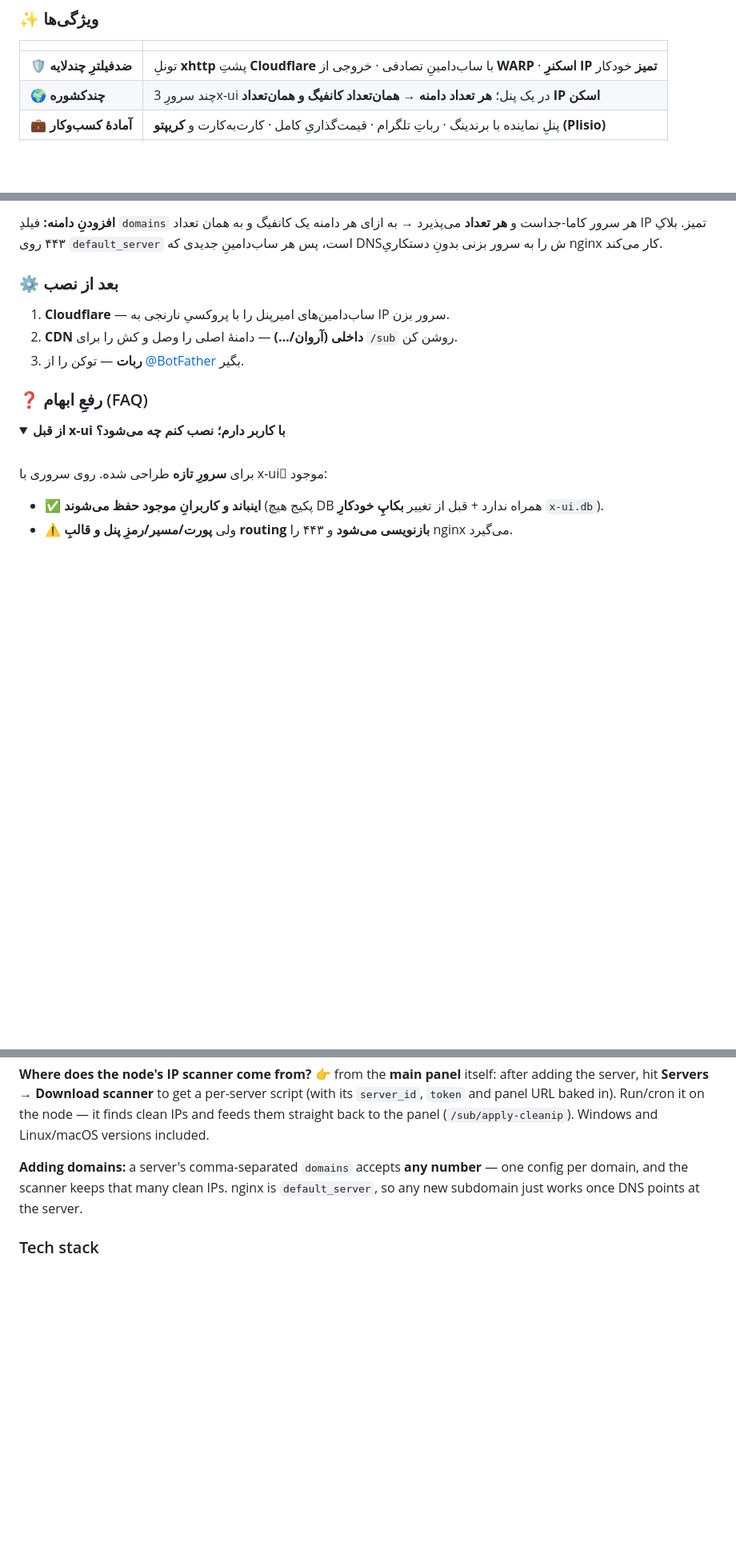
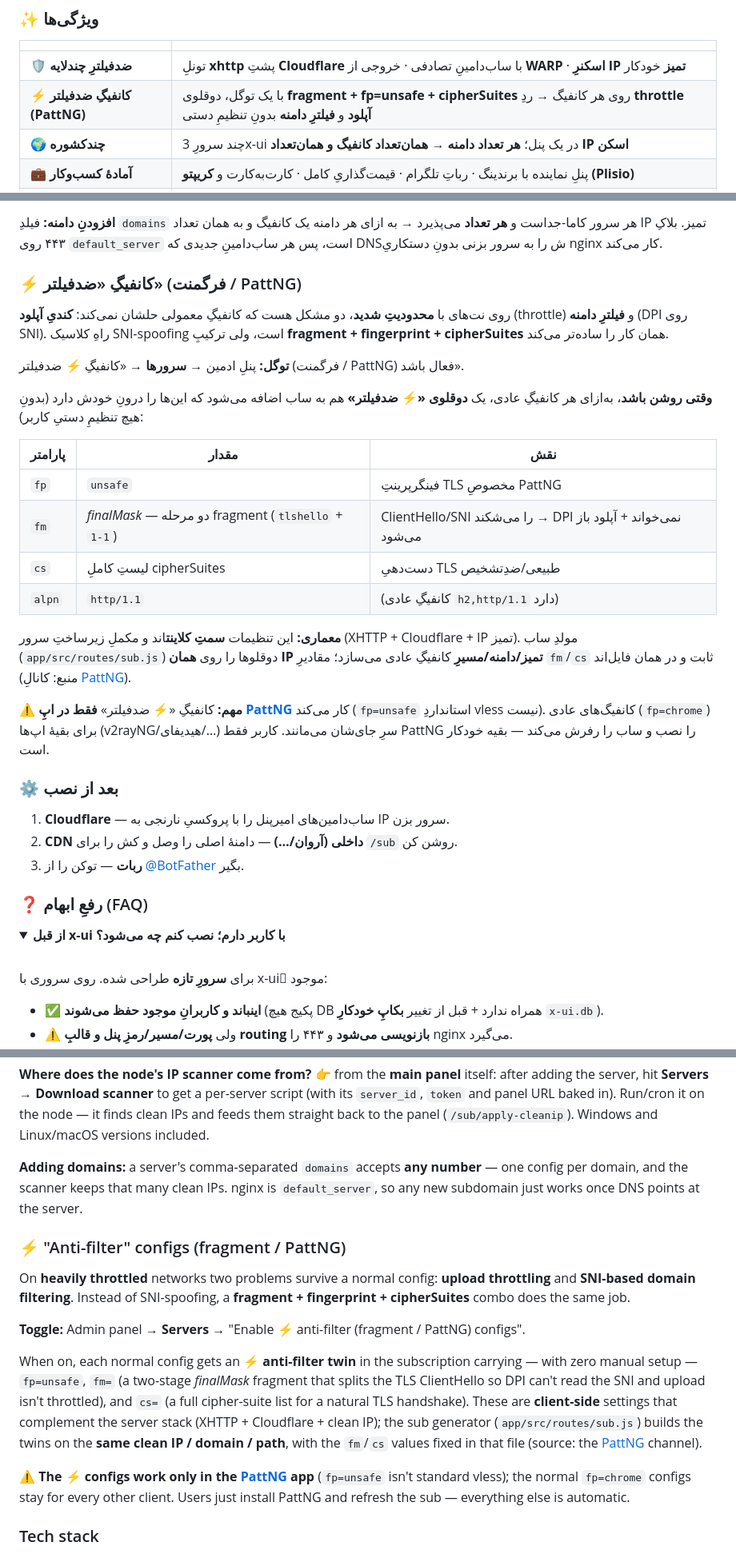
Before and after one commit to amirgraph/xui-reseller, a Markdown page: README.md, 3 parts joined by grey strips. Shown at 80% size. Rendered like a GitHub page; folded sections open; blank space fills up the shorter version.

Commit message:
docs: توضیح و معماریِ کانفیگِ «⚡ ضدفیلتر» (فرگمنت/PattNG) در README
- بخشِ اختصاصی (FA+EN): توگل، جدولِ پارامترها (fp=unsafe/fm/cs/alpn)، معماریِ سمت‌کلاینت، هشدارِ فقط-PattNG
- لایهٔ چهارم در بخشِ معماری + یک ویژگی در فهرست (FA+EN)

```diff
--- a/README.md
+++ b/README.md
@@ -118,6 +120,7 @@ flowchart TB
 | | |
 |---|---|
 | 🛡️ **ضدفیلترِ چندلایه** | تونلِ **xhttp** پشتِ **Cloudflare** با ساب‌دامینِ تصادفی · خروجی از **WARP** · **اسکنرِ IP تمیز** خودکار |
+| ⚡ **کانفیگِ ضدفیلتر (PattNG)** | با یک توگل، دوقلوی **fragment + fp=unsafe + cipherSuites** روی هر کانفیگ → ردِ **throttle آپلود** و **فیلترِ دامنه** بدونِ تنظیمِ دستی |
 | 🌍 **چندکشوره** | چند سرورِ 3x-ui در یک پنل؛ **هر تعداد دامنه → همان‌تعداد کانفیگ و همان‌تعداد IP اسکن** |
 | 💼 **آمادهٔ کسب‌وکار** | پنلِ نماینده با برندینگ · رباتِ تلگرام · قیمت‌گذاریِ کامل · کارت‌به‌کارت و **کریپتو (Plisio)** |
 | 💾 **بکاپِ خودکار** | هر شب به کانالِ تلگرام + بکاپ/بازیابیِ لحظه‌ای از پنل (WAL-safe) |
@@ -157,6 +160,25 @@ curl -fsSL https://raw.githubusercontent.com/amirgraph/xui-reseller/main/scripts
 **اسکنرِ IP این نود از کجا می‌آید؟** 👈 از **خودِ پنلِ اصلی**: بعد از افزودنِ سرور، در **سرورها → دکمهٔ دانلودِ اسکنر**، اسکریپتِ مخصوصِ همان نود (با `server_id` و `token` و آدرسِ پنل درونش) را بگیر و روی نود (یا هر جا) اجرا/cron کن. خودش IPهای تمیز را پیدا و مستقیم به پنلِ اصلی feed می‌کند (endpoint: `/sub/apply-cleanip`). ویندوز و لینوکس/مک هر دو نسخه دارند.
 
 **افزودنِ دامنه:** فیلدِ `domains` هر سرور کاما-جداست و **هر تعداد** می‌پذیرد → به ازای هر دامنه یک کانفیگ و به همان تعداد IP تمیز. بلاکِ ۴۴۳ روی `default_server` است، پس هر ساب‌دامینِ جدیدی که DNSش را به سرور بزنی بدونِ دستکاریِ nginx کار می‌کند.
+
+### ⚡ کانفیگِ «ضدفیلتر» (فرگمنت / PattNG)
+
+روی نت‌های با **محدودیتِ شدید**، دو مشکل هست که کانفیگِ معمولی حلشان نمی‌کند: **کندیِ آپلود** (throttle) و **فیلترِ دامنه** (DPI روی SNI). راهِ کلاسیک SNI-spoofing است، ولی ترکیبِ **fragment + fingerprint + cipherSuites** همان کار را ساده‌تر می‌کند.
+
+**توگل:** پنلِ ادمین → **سرورها** → «کانفیگِ ⚡ ضدفیلتر (فرگمنت / PattNG) فعال باشد».
+
+**وقتی روشن باشد**، به‌ازای هر کانفیگِ عادی، یک **دوقلوی «⚡ ضدفیلتر»** هم به ساب اضافه می‌شود که این‌ها را درونِ خودش دارد (بدونِ هیچ تنظیمِ دستیِ کاربر):
+
+| پارامتر | مقدار | نقش |
+|---|---|---|
+| `fp` | `unsafe` | فینگرپرینتِ TLS مخصوصِ PattNG |
+| `fm` | *finalMask* — دو مرحله fragment (`tlshello` + `1-1`) | ClientHello/SNI را می‌شکند → DPI نمی‌خواند + آپلود باز می‌شود |
+| `cs` | لیستِ کاملِ cipherSuites | دست‌دهیِ TLS طبیعی/ضدِتشخیص |
+| `alpn` | `http/1.1` | (کانفیگِ عادی `h2,http/1.1` دارد) |
+
+**معماری:** این تنظیمات **سمتِ کلاینت**اند و مکملِ زیرساختِ سرور (XHTTP + Cloudflare + IP تمیز). مولدِ ساب (`app/src/routes/sub.js`) دوقلوها را روی **همان IP تمیز/دامنه/مسیرِ** کانفیگِ عادی می‌سازد؛ مقادیرِ `fm`/`cs` ثابت و در همان فایل‌اند (منبع: کانالِ [PattNG](https://t.me/patt_channel_x)).
+
+**⚠️ مهم:** کانفیگِ «⚡ ضدفیلتر» **فقط در اپِ [PattNG](https://github.com/patterniha/PattNG)** کار می‌کند (`fp=unsafe` استانداردِ vless نیست). کانفیگ‌های عادی (`fp=chrome`) برای بقیهٔ اپ‌ها (v2rayNG/هیدیفای/…) سرِ جای‌شان می‌مانند. کاربر فقط PattNG را نصب و ساب را رفرش می‌کند — بقیه خودکار است.
 
 ### ⚙️ بعد از نصب
 
@@ -234,6 +257,16 @@ The installer asks for an **install mode**: **Full panel** (panel + bot + sales)
 
 **Adding domains:** a server's comma-separated `domains` accepts **any number** — one config per domain, and the scanner keeps that many clean IPs. nginx is `default_server`, so any new subdomain just works once DNS points at the server.
 
+### ⚡ "Anti-filter" configs (fragment / PattNG)
+
+On **heavily throttled** networks two problems survive a normal config: **upload throttling** and **SNI-based domain filtering**. Instead of SNI-spoofing, a **fragment + fingerprint + cipherSuites** combo does the same job.
+
+**Toggle:** Admin panel → **Servers** → "Enable ⚡ anti-filter (fragment / PattNG) configs".
+
+When on, each normal config gets an **⚡ anti-filter twin** in the subscription carrying — with zero manual setup — `fp=unsafe`, `fm=` (a two-stage *finalMask* fragment that splits the TLS ClientHello so DPI can't read the SNI and upload isn't throttled), and `cs=` (a full cipher-suite list for a natural TLS handshake). These are **client-side** settings that complement the server stack (XHTTP + Cloudflare + clean IP); the sub generator (`app/src/routes/sub.js`) builds the twins on the **same clean IP / domain / path**, with the `fm`/`cs` values fixed in that file (source: the [PattNG](https://t.me/patt_channel_x) channel).
+
+**⚠️ The ⚡ configs work only in the [PattNG](https://github.com/patterniha/PattNG) app** (`fp=unsafe` isn't standard vless); the normal `fp=chrome` configs stay for every other client. Users just install PattNG and refresh the sub — everything else is automatic.
+
 ### Tech stack
 
 `Bash` · `Node.js 20` · `Express` · `SQLite` · `nginx` · `Xray-core (XHTTP/Reality)` · `Cloudflare WARP (wireproxy)` · `Telegram Bot API` · `PM2`
```
Also changed, not shown: other parts of README.md (+3 -0 lines).
